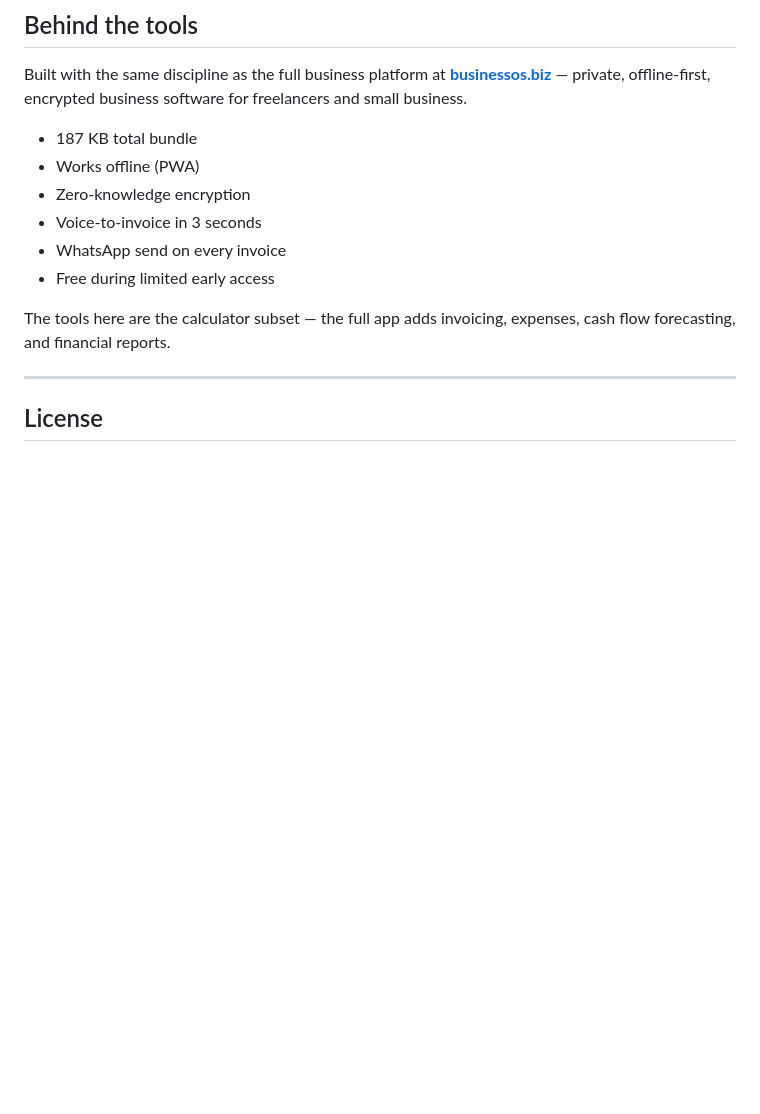
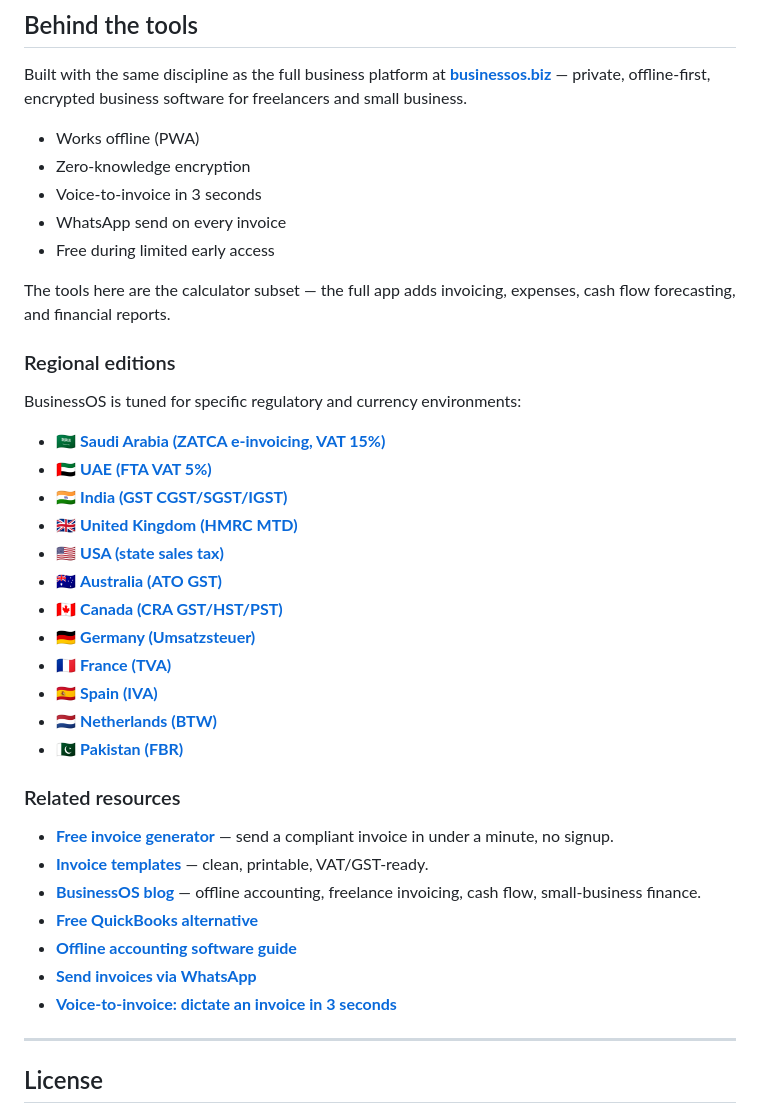
Before and after one commit to ytinsta1741-ops/free-business-tools, a Markdown page: README.md, the part around the change. Rendered like a GitHub page; blank space fills up the shorter version.

Commit message:
Add regional editions and related resource links

```diff
--- a/README.md
+++ b/README.md
@@ -108,7 +108,6 @@ python -m http.server 8000
 
 Built with the same discipline as the full business platform at **[businessos.biz](https://businessos.biz)** — private, offline-first, encrypted business software for freelancers and small business.
 
-- 187 KB total bundle
 - Works offline (PWA)
 - Zero-knowledge encryption
 - Voice-to-invoice in 3 seconds
@@ -116,6 +115,33 @@ Built with the same discipline as the full business platform at **[businessos.bi
 - Free during limited early access
 
 The tools here are the calculator subset — the full app adds invoicing, expenses, cash flow forecasting, and financial reports.
+
+### Regional editions
+
+BusinessOS is tuned for specific regulatory and currency environments:
+
+- 🇸🇦 **[Saudi Arabia (ZATCA e-invoicing, VAT 15%)](https://businessos.biz/saudi-arabia/)**
+- 🇦🇪 **[UAE (FTA VAT 5%)](https://businessos.biz/uae/)**
+- 🇮🇳 **[India (GST CGST/SGST/IGST)](https://businessos.biz/india/)**
+- 🇬🇧 **[United Kingdom (HMRC MTD)](https://businessos.biz/united-kingdom/)**
+- 🇺🇸 **[USA (state sales tax)](https://businessos.biz/usa/)**
+- 🇦🇺 **[Australia (ATO GST)](https://businessos.biz/australia/)**
+- 🇨🇦 **[Canada (CRA GST/HST/PST)](https://businessos.biz/canada/)**
+- 🇩🇪 **[Germany (Umsatzsteuer)](https://businessos.biz/germany/)**
+- 🇫🇷 **[France (TVA)](https://businessos.biz/france/)**
+- 🇪🇸 **[Spain (IVA)](https://businessos.biz/spain/)**
+- 🇳🇱 **[Netherlands (BTW)](https://businessos.biz/netherlands/)**
+- 🇵🇰 **[Pakistan (FBR)](https://businessos.biz/pakistan/)**
+
+### Related resources
+
+- **[Free invoice generator](https://businessos.biz/free-invoice/)** — send a compliant invoice in under a minute, no signup.
+- **[Invoice templates](https://businessos.biz/invoice-template/)** — clean, printable, VAT/GST-ready.
+- **[BusinessOS blog](https://businessos.biz/blog/)** — offline accounting, freelance invoicing, cash flow, small-business finance.
+- **[Free QuickBooks alternative](https://businessos.biz/blog/free-quickbooks-alternative/)**
+- **[Offline accounting software guide](https://businessos.biz/blog/offline-accounting-software/)**
+- **[Send invoices via WhatsApp](https://businessos.biz/blog/whatsapp-invoice/)**
+- **[Voice-to-invoice: dictate an invoice in 3 seconds](https://businessos.biz/blog/voice-to-invoice/)**
 
 ---
 
```
